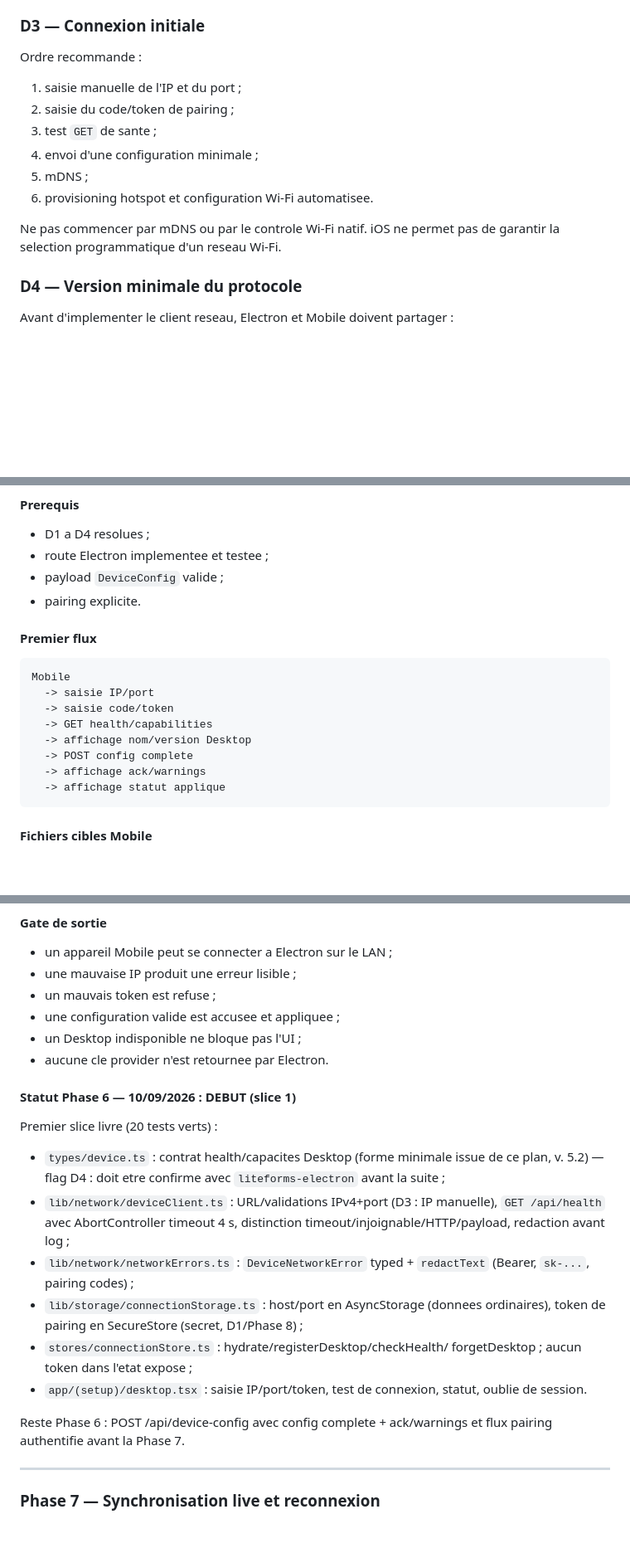
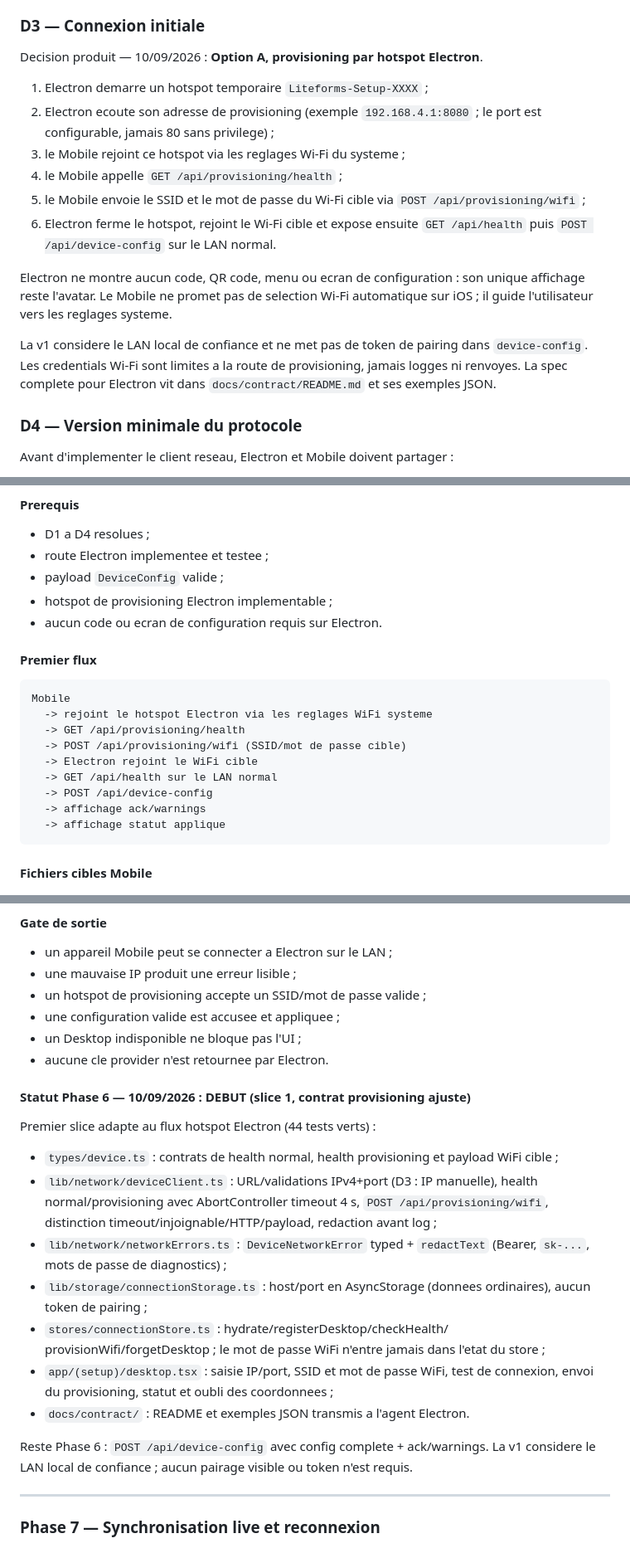
Before and after one commit to ChChristophe/Liteforms-Mobile-Application, a Markdown page: PLAN.md, 3 parts joined by grey strips. Shown at 83% size. Rendered like a GitHub page; blank space fills up the shorter version.

Commit message:
Update mobile execution plan

````diff
--- a/PLAN.md
+++ b/PLAN.md
@@ -411,17 +411,27 @@ La decision par defaut ci-dessus est ajustee par l'utilisateur :
 
 ### D3 — Connexion initiale
 
-Ordre recommande :
-
-1. saisie manuelle de l'IP et du port ;
-2. saisie du code/token de pairing ;
-3. test `GET` de sante ;
-4. envoi d'une configuration minimale ;
-5. mDNS ;
-6. provisioning hotspot et configuration Wi-Fi automatisee.
-
-Ne pas commencer par mDNS ou par le controle Wi-Fi natif. iOS ne permet pas
-de garantir la selection programmatique d'un reseau Wi-Fi.
+Decision produit — 10/09/2026 : **Option A, provisioning par hotspot
+Electron**.
+
+1. Electron demarre un hotspot temporaire `Liteforms-Setup-XXXX` ;
+2. Electron ecoute son adresse de provisioning (exemple
+   `192.168.4.1:8080` ; le port est configurable, jamais 80 sans privilege) ;
+3. le Mobile rejoint ce hotspot via les reglages Wi-Fi du systeme ;
+4. le Mobile appelle `GET /api/provisioning/health` ;
+5. le Mobile envoie le SSID et le mot de passe du Wi-Fi cible via
+   `POST /api/provisioning/wifi` ;
+6. Electron ferme le hotspot, rejoint le Wi-Fi cible et expose ensuite
+   `GET /api/health` puis `POST /api/device-config` sur le LAN normal.
+
+Electron ne montre aucun code, QR code, menu ou ecran de configuration : son
+unique affichage reste l'avatar. Le Mobile ne promet pas de selection Wi-Fi
+automatique sur iOS ; il guide l'utilisateur vers les reglages systeme.
+
+La v1 considere le LAN local de confiance et ne met pas de token de pairing
+dans `device-config`. Les credentials Wi-Fi sont limites a la route de
+provisioning, jamais logges ni renvoyes. La spec complete pour Electron vit
+dans `docs/contract/README.md` et ses exemples JSON.
 
 ### D4 — Version minimale du protocole
 
@@ -1213,17 +1230,19 @@ Ajouter la communication LAN la plus simple avant la decouverte automatique.
 - D1 a D4 resolues ;
 - route Electron implementee et testee ;
 - payload `DeviceConfig` valide ;
-- pairing explicite.
+- hotspot de provisioning Electron implementable ;
+- aucun code ou ecran de configuration requis sur Electron.
 
 #### Premier flux
 
 ```text
 Mobile
-  -> saisie IP/port
-  -> saisie code/token
-  -> GET health/capabilities
-  -> affichage nom/version Desktop
-  -> POST config complete
+  -> rejoint le hotspot Electron via les reglages WiFi systeme
+  -> GET /api/provisioning/health
+  -> POST /api/provisioning/wifi (SSID/mot de passe cible)
+  -> Electron rejoint le WiFi cible
+  -> GET /api/health sur le LAN normal
+  -> POST /api/device-config
   -> affichage ack/warnings
   -> affichage statut applique
 ```
@@ -1264,32 +1283,35 @@ app/(main)/connection.tsx
 
 - un appareil Mobile peut se connecter a Electron sur le LAN ;
 - une mauvaise IP produit une erreur lisible ;
-- un mauvais token est refuse ;
+- un hotspot de provisioning accepte un SSID/mot de passe valide ;
 - une configuration valide est accusee et appliquee ;
 - un Desktop indisponible ne bloque pas l'UI ;
 - aucune cle provider n'est retournee par Electron.
 
-#### Statut Phase 6 — 10/09/2026 : DEBUT (slice 1)
-
-Premier slice livre (20 tests verts) :
-
-- `types/device.ts` : contrat health/capacites Desktop (forme minimale issue
-  de ce plan, v. 5.2) — flag D4 : doit etre confirme avec
-  `liteforms-electron` avant la suite ;
+#### Statut Phase 6 — 10/09/2026 : DEBUT (slice 1, contrat provisioning ajuste)
+
+Premier slice adapte au flux hotspot Electron (44 tests verts) :
+
+- `types/device.ts` : contrats de health normal, health provisioning et
+  payload WiFi cible ;
 - `lib/network/deviceClient.ts` : URL/validations IPv4+port (D3 : IP
-  manuelle), `GET /api/health` avec AbortController timeout 4 s,
-  distinction timeout/injoignable/HTTP/payload, redaction avant log ;
+  manuelle), health normal/provisioning avec AbortController timeout 4 s,
+  `POST /api/provisioning/wifi`, distinction timeout/injoignable/HTTP/payload,
+  redaction avant log ;
 - `lib/network/networkErrors.ts` : `DeviceNetworkError` typed + `redactText`
-  (Bearer, `sk-...`, pairing codes) ;
+  (Bearer, `sk-...`, mots de passe de diagnostics) ;
 - `lib/storage/connectionStorage.ts` : host/port en AsyncStorage (donnees
-  ordinaires), token de pairing en SecureStore (secret, D1/Phase 8) ;
+  ordinaires), aucun token de pairing ;
 - `stores/connectionStore.ts` : hydrate/registerDesktop/checkHealth/
-  forgetDesktop ; aucun token dans l'etat expose ;
-- `app/(setup)/desktop.tsx` : saisie IP/port/token, test de connexion,
-  statut, oublie de session.
-
-Reste Phase 6 : POST /api/device-config avec config complete + ack/warnings
-et flux pairing authentifie avant la Phase 7.
+  provisionWifi/forgetDesktop ; le mot de passe WiFi n'entre jamais dans
+  l'etat du store ;
+- `app/(setup)/desktop.tsx` : saisie IP/port, SSID et mot de passe WiFi,
+  test de connexion, envoi du provisioning, statut et oubli des coordonnees ;
+- `docs/contract/` : README et exemples JSON transmis a l'agent Electron.
+
+Reste Phase 6 : `POST /api/device-config` avec config complete +
+ack/warnings. La v1 considere le LAN local de confiance ; aucun pairage
+visible ou token n'est requis.
 
 ---
 
````
Also changed, not shown: other parts of PLAN.md (+9 -2 lines).
